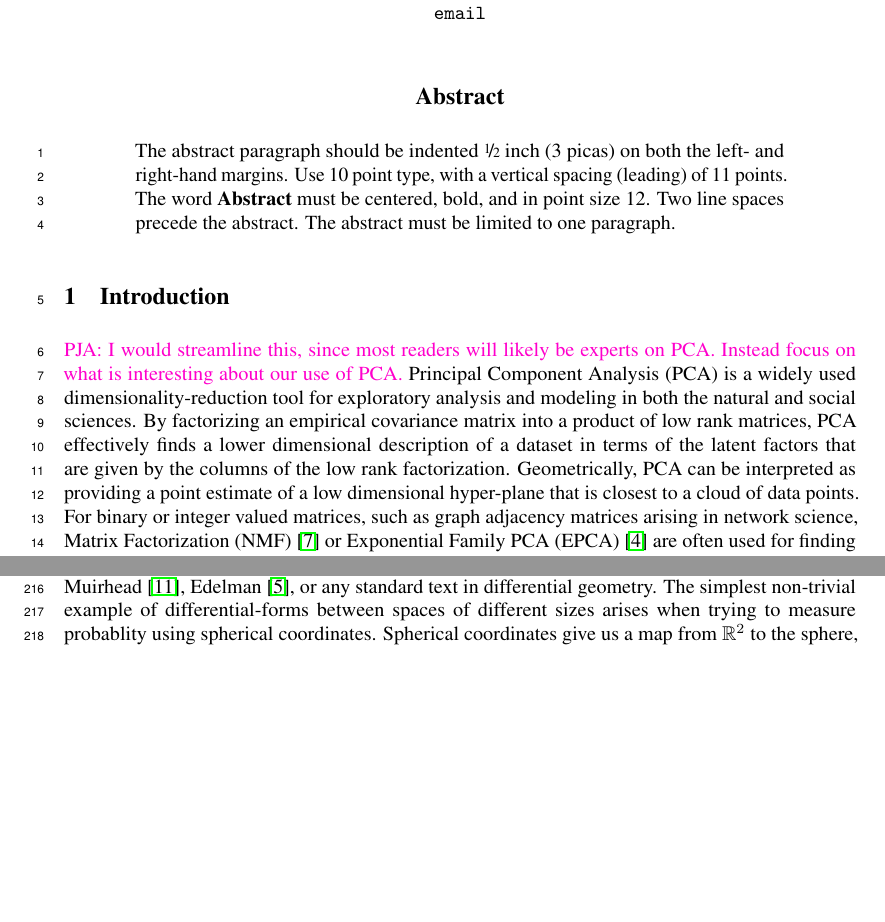
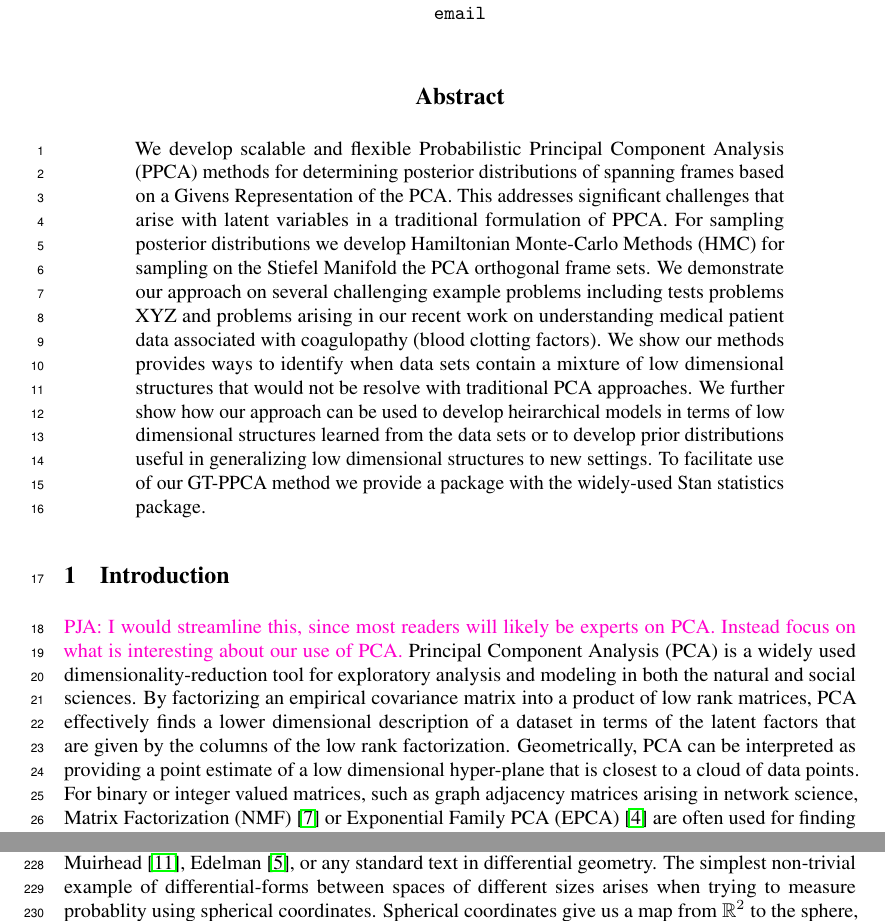
Before and after one commit to pourzanj/TfRotationPca, a LaTeX paper (NIPS_Manuscript/main_pja.tex): two parts of pages 1 and 6 of 10, joined at a grey line, cut so that both start at the same text, the shorter picture padded with empty space. Compiled offline with pdfLaTeX.

Commit message:
working on some edits.

```diff
--- a/NIPS_Manuscript/main_pja.tex
+++ b/NIPS_Manuscript/main_pja.tex
@@ -100,12 +100,7 @@
 \maketitle
 
 \begin{abstract}
-  The abstract paragraph should be indented \nicefrac{1}{2}~inch
-  (3~picas) on both the left- and right-hand margins. Use 10~point
-  type, with a vertical spacing (leading) of 11~points.  The word
-  \textbf{Abstract} must be centered, bold, and in point size 12. Two
-  line spaces precede the abstract. The abstract must be limited to
-  one paragraph.
+We develop scalable and flexible Probabilistic Principal Component Analysis (PPCA) methods for determining posterior distributions of spanning frames based on a Givens Representation of the PCA.  This addresses significant challenges that arise with latent variables in a traditional formulation of PPCA.  For sampling posterior distributions we develop Hamiltonian Monte-Carlo Methods (HMC) for sampling on the Stiefel Manifold the PCA orthogonal frame sets.  We demonstrate our approach on several challenging example problems including tests problems XYZ and problems arising in  our recent work on understanding medical patient data associated with coagulopathy (blood clotting factors).  We show our methods provides ways to identify when data sets contain a mixture of low dimensional structures that would not be resolve with traditional PCA approaches.  We further show how our approach can be used to develop heirarchical models in terms of low dimensional structures learned from the data sets or to develop prior distributions useful in generalizing low dimensional structures to new settings.  To facilitate use of our GT-PPCA method we provide a package with the widely-used Stan statistics package.
 \end{abstract}
 
 %%%%%%%%%%%%%%%%%%%%%%%%%
```
Also changed, not shown: NIPS_Manuscript/main_pja.pdf.
